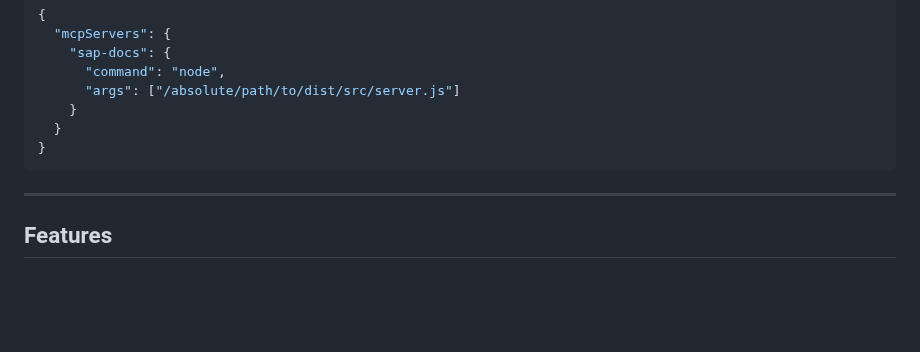
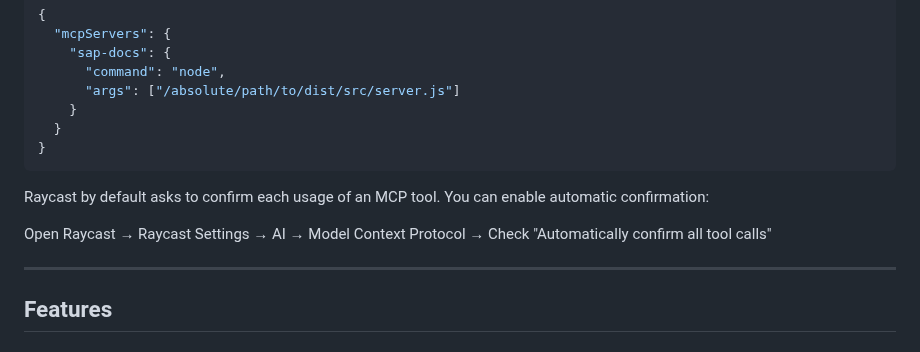
Before and after one commit to marianfoo/mcp-sap-docs, a Markdown page: README.md, the part around the change. Drawn GitHub-style; folded sections open; blank space fills up the shorter version.

Commit message:
chore: add raycast automatic confirmation information

```diff
--- a/README.md
+++ b/README.md
@@ -332,6 +332,10 @@ Open Raycast → Open Command "Manage Servers (MCP) → Import following JSON
 
 </details>
 
+Raycast by default asks to confirm each usage of an MCP tool. You can enable automatic confirmation:
+
+Open Raycast → Raycast Settings → AI → Model Context Protocol → Check "Automatically confirm all tool calls"
+
 ---
 
 ## Features
```
